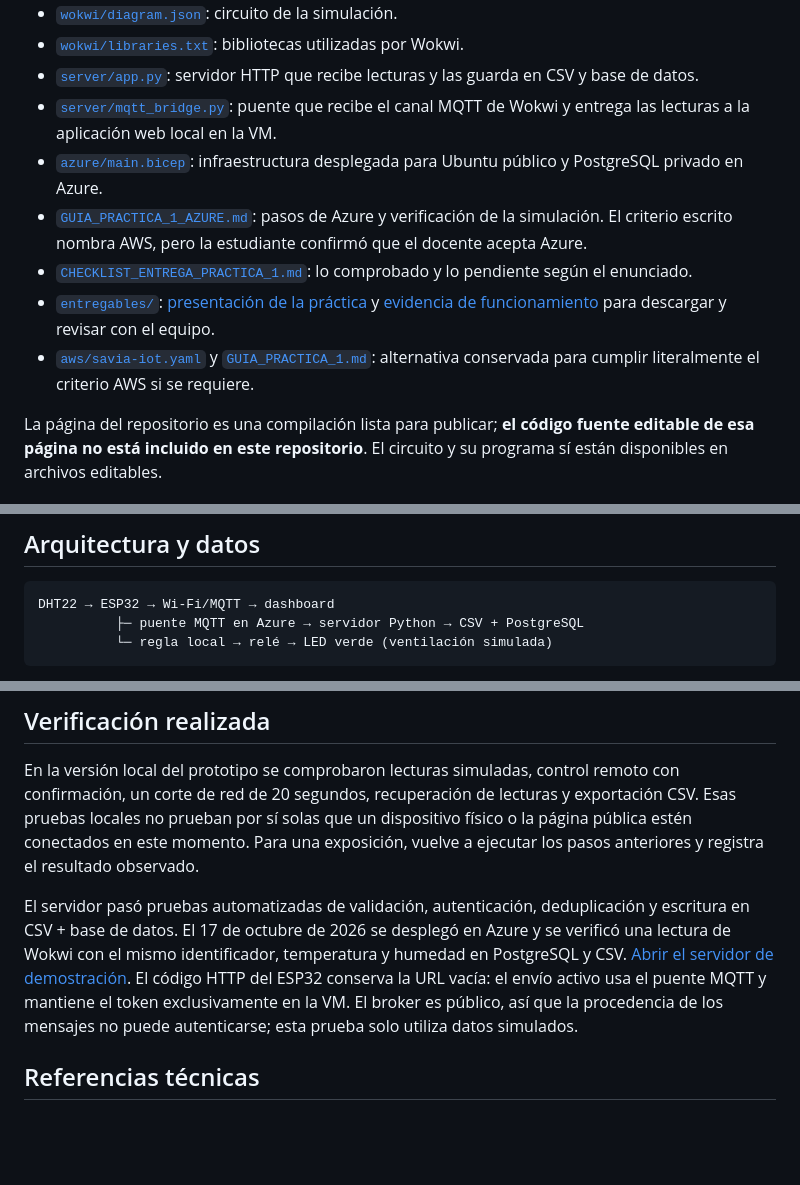
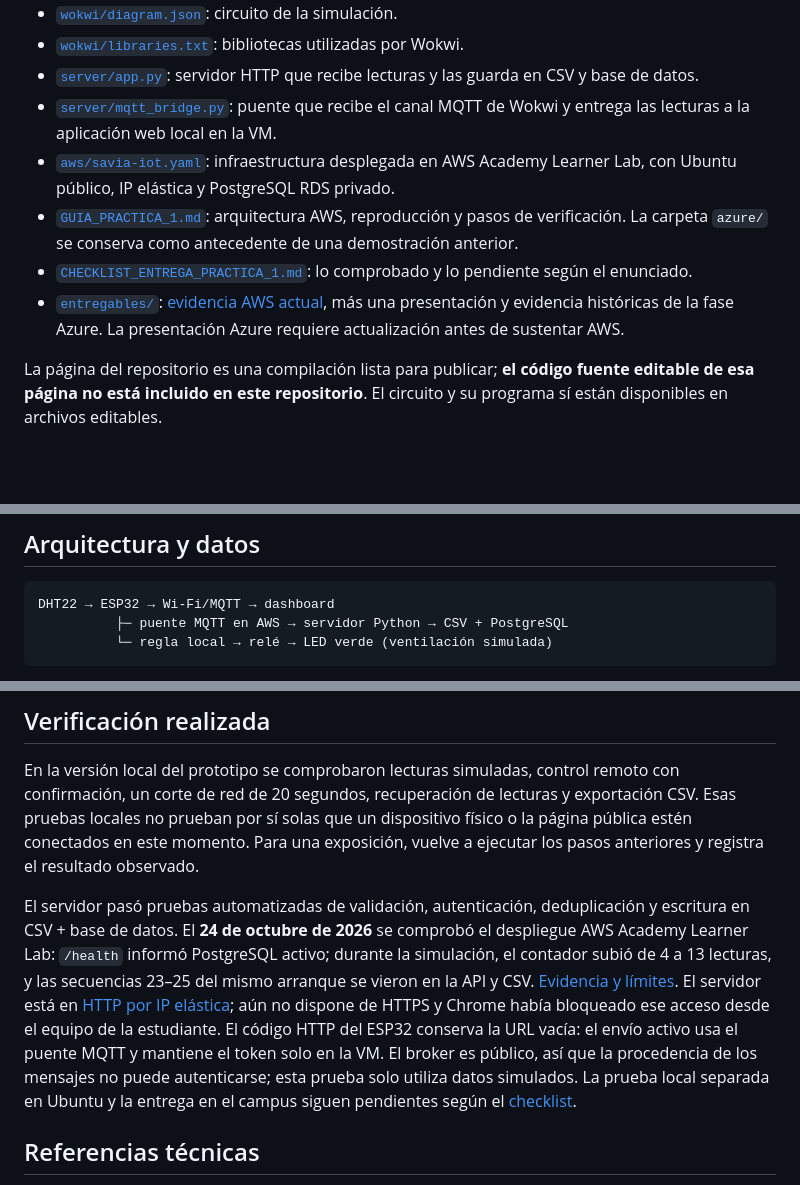
Before and after one commit to nathernandez1189/savia-iot, a Markdown page: README.md, 3 parts joined by grey strips. Rendered like a GitHub page; blank space fills up the shorter version.

Commit message:
Actualizar portada del repositorio al despliegue AWS

````diff
--- a/README.md
+++ b/README.md
@@ -12,11 +12,10 @@ Prototipo académico para observar la temperatura y la humedad del **aire** de u
 - [`wokwi/libraries.txt`](wokwi/libraries.txt): bibliotecas utilizadas por Wokwi.
 - [`server/app.py`](server/app.py): servidor HTTP que recibe lecturas y las guarda en CSV y base de datos.
 - [`server/mqtt_bridge.py`](server/mqtt_bridge.py): puente que recibe el canal MQTT de Wokwi y entrega las lecturas a la aplicación web local en la VM.
-- [`azure/main.bicep`](azure/main.bicep): infraestructura desplegada para Ubuntu público y PostgreSQL privado en Azure.
-- [`GUIA_PRACTICA_1_AZURE.md`](GUIA_PRACTICA_1_AZURE.md): pasos de Azure y verificación de la simulación. El criterio escrito nombra AWS, pero la estudiante confirmó que el docente acepta Azure.
+- [`aws/savia-iot.yaml`](aws/savia-iot.yaml): infraestructura desplegada en AWS Academy Learner Lab, con Ubuntu público, IP elástica y PostgreSQL RDS privado.
+- [`GUIA_PRACTICA_1.md`](GUIA_PRACTICA_1.md): arquitectura AWS, reproducción y pasos de verificación. La carpeta `azure/` se conserva como antecedente de una demostración anterior.
 - [`CHECKLIST_ENTREGA_PRACTICA_1.md`](CHECKLIST_ENTREGA_PRACTICA_1.md): lo comprobado y lo pendiente según el enunciado.
-- [`entregables/`](entregables/): [presentación de la práctica](entregables/Presentacion_Savia_IoT_Practica_1_Azure_para_compartir.pptx) y [evidencia de funcionamiento](entregables/Evidencia_Savia_IoT_Azure_2026-10-17.pdf) para descargar y revisar con el equipo.
-- [`aws/savia-iot.yaml`](aws/savia-iot.yaml) y [`GUIA_PRACTICA_1.md`](GUIA_PRACTICA_1.md): alternativa conservada para cumplir literalmente el criterio AWS si se requiere.
+- [`entregables/`](entregables/): [evidencia AWS actual](entregables/Evidencia_AWS_2026-10-24.md), más una presentación y evidencia históricas de la fase Azure. La presentación Azure requiere actualización antes de sustentar AWS.
 
 La página del repositorio es una compilación lista para publicar; **el código fuente editable de esa página no está incluido en este repositorio**. El circuito y su programa sí están disponibles en archivos editables.
 
@@ -35,7 +34,7 @@ La página del repositorio es una compilación lista para publicar; **el código
 
 ```text
 DHT22 → ESP32 → Wi-Fi/MQTT → dashboard
-          ├─ puente MQTT en Azure → servidor Python → CSV + PostgreSQL
+          ├─ puente MQTT en AWS → servidor Python → CSV + PostgreSQL
           └─ regla local → relé → LED verde (ventilación simulada)
 ```
 
@@ -54,7 +53,7 @@ El reto de la asignatura también contempla organizar el montaje por equipo, def
 
 En la versión local del prototipo se comprobaron lecturas simuladas, control remoto con confirmación, un corte de red de 20 segundos, recuperación de lecturas y exportación CSV. Esas pruebas locales no prueban por sí solas que un dispositivo físico o la página pública estén conectados en este momento. Para una exposición, vuelve a ejecutar los pasos anteriores y registra el resultado observado.
 
-El servidor pasó pruebas automatizadas de validación, autenticación, deduplicación y escritura en CSV + base de datos. El 17 de octubre de 2026 se desplegó en Azure y se verificó una lectura de Wokwi con el mismo identificador, temperatura y humedad en PostgreSQL y CSV. [Abrir el servidor de demostración](https://23-101-172-173.sslip.io/). El código HTTP del ESP32 conserva la URL vacía: el envío activo usa el puente MQTT y mantiene el token exclusivamente en la VM. El broker es público, así que la procedencia de los mensajes no puede autenticarse; esta prueba solo utiliza datos simulados.
+El servidor pasó pruebas automatizadas de validación, autenticación, deduplicación y escritura en CSV + base de datos. El **24 de octubre de 2026** se comprobó el despliegue AWS Academy Learner Lab: `/health` informó PostgreSQL activo; durante la simulación, el contador subió de 4 a 13 lecturas, y las secuencias 23–25 del mismo arranque se vieron en la API y CSV. [Evidencia y límites](entregables/Evidencia_AWS_2026-10-24.md). El servidor está en [HTTP por IP elástica](http://184.193.138.254/); aún no dispone de HTTPS y Chrome había bloqueado ese acceso desde el equipo de la estudiante. El código HTTP del ESP32 conserva la URL vacía: el envío activo usa el puente MQTT y mantiene el token solo en la VM. El broker es público, así que la procedencia de los mensajes no puede autenticarse; esta prueba solo utiliza datos simulados. La prueba local separada en Ubuntu y la entrega en el campus siguen pendientes según el [checklist](CHECKLIST_ENTREGA_PRACTICA_1.md).
 
 ## Referencias técnicas
 
````
